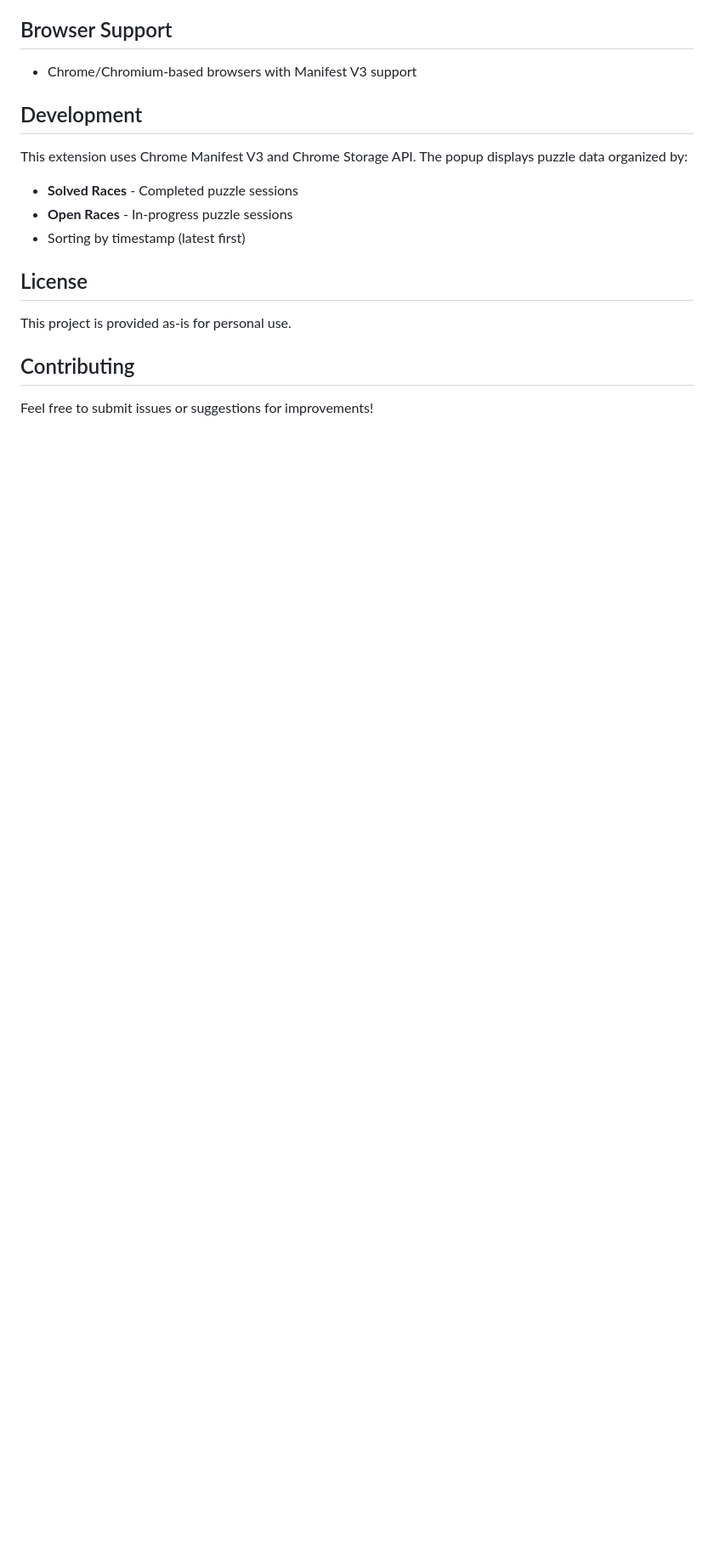
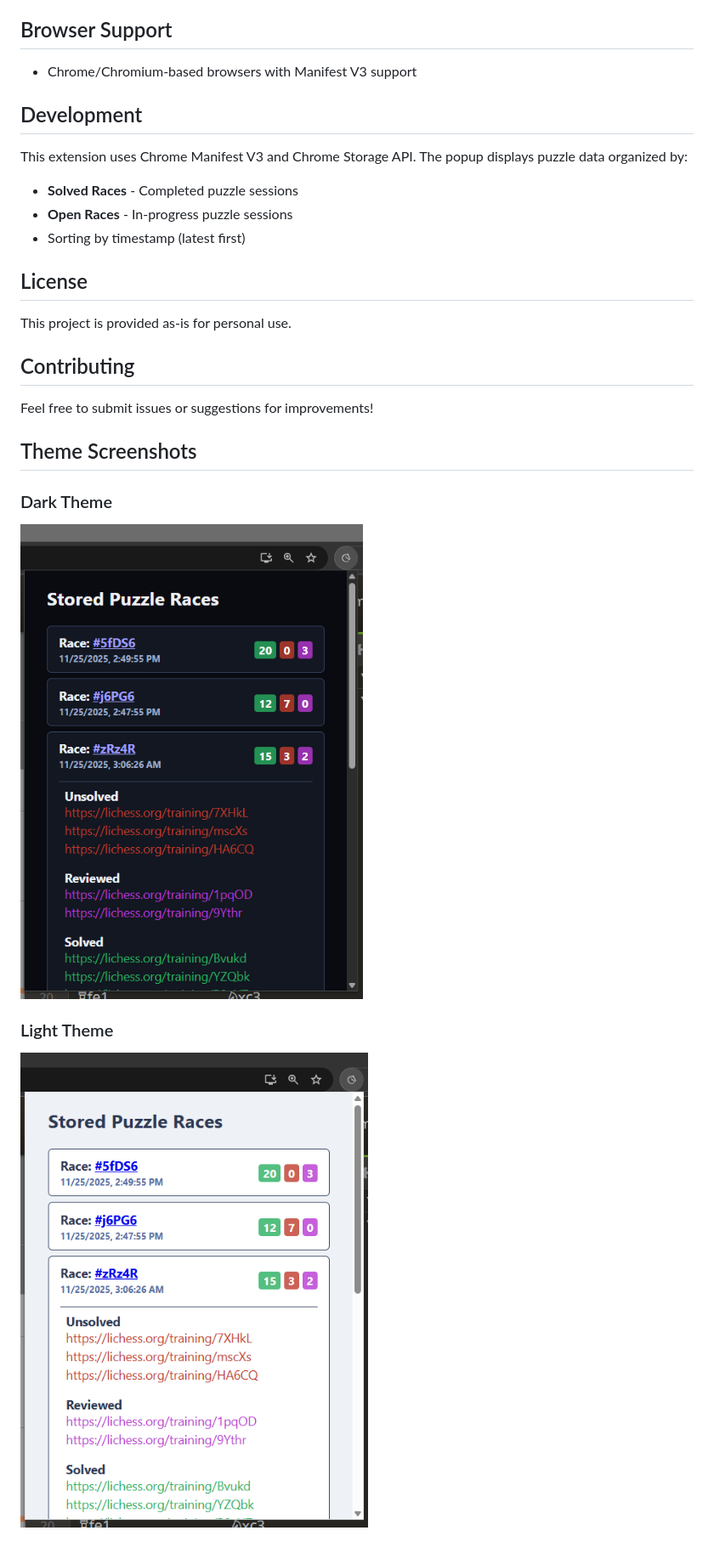
Before and after one commit to akmalkrmv/lichess-puzzles-extension, a Markdown page: README.md, the part around the change printed below. Shown: that part at 85% size. Drawn GitHub-style; pictures changed too: screenshots/dark-theme.png (added), screenshots/light-theme.png (added); blank space fills up the shorter version.

Commit message:
added screenshots to readme

```diff
--- a/README.md
+++ b/README.md
@@ -100,3 +114,11 @@ This project is provided as-is for personal use.
 ## Contributing
 
 Feel free to submit issues or suggestions for improvements!
+
+## Theme Screenshots
+
+### Dark Theme
+![Dark Theme Screenshot](screenshots/dark-theme.png)
+
+### Light Theme
+![Light Theme Screenshot](screenshots/light-theme.png)
```
Also changed, not shown: other parts of README.md (+14 -0 lines).
